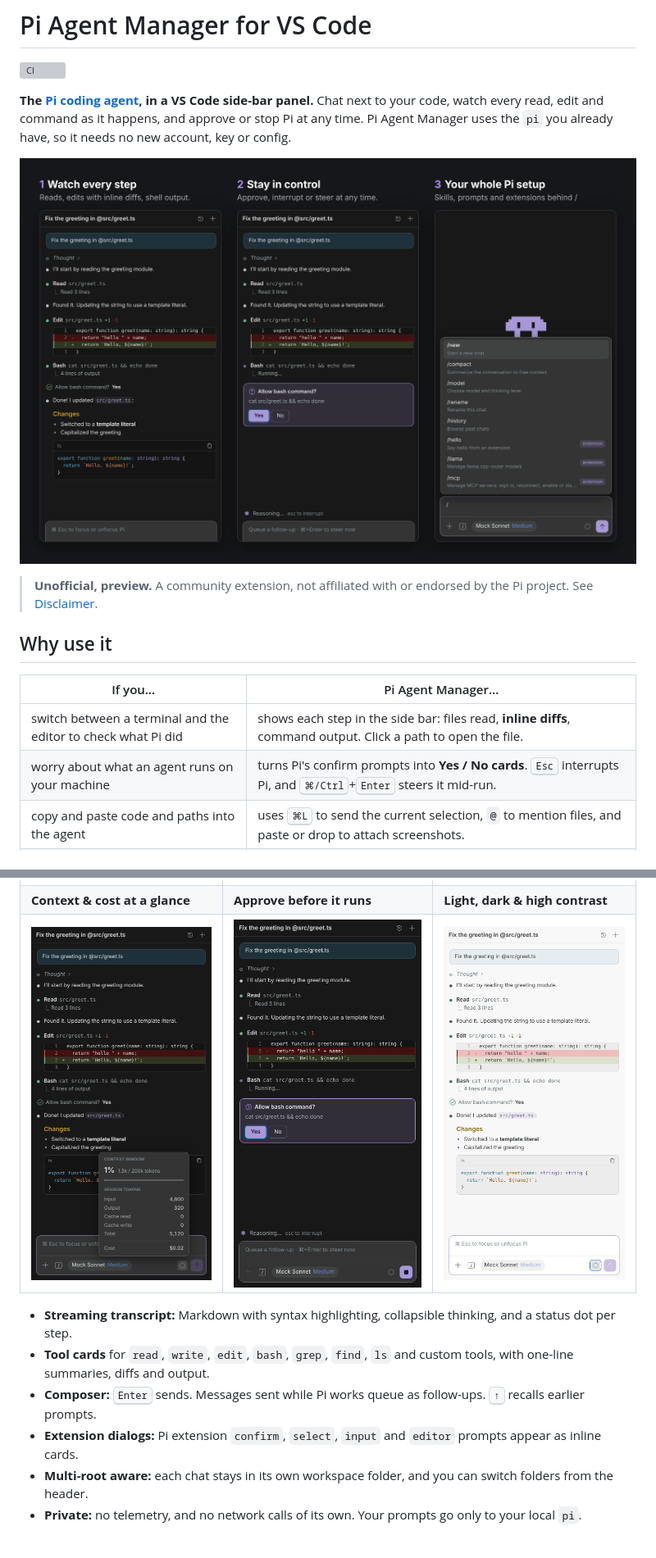
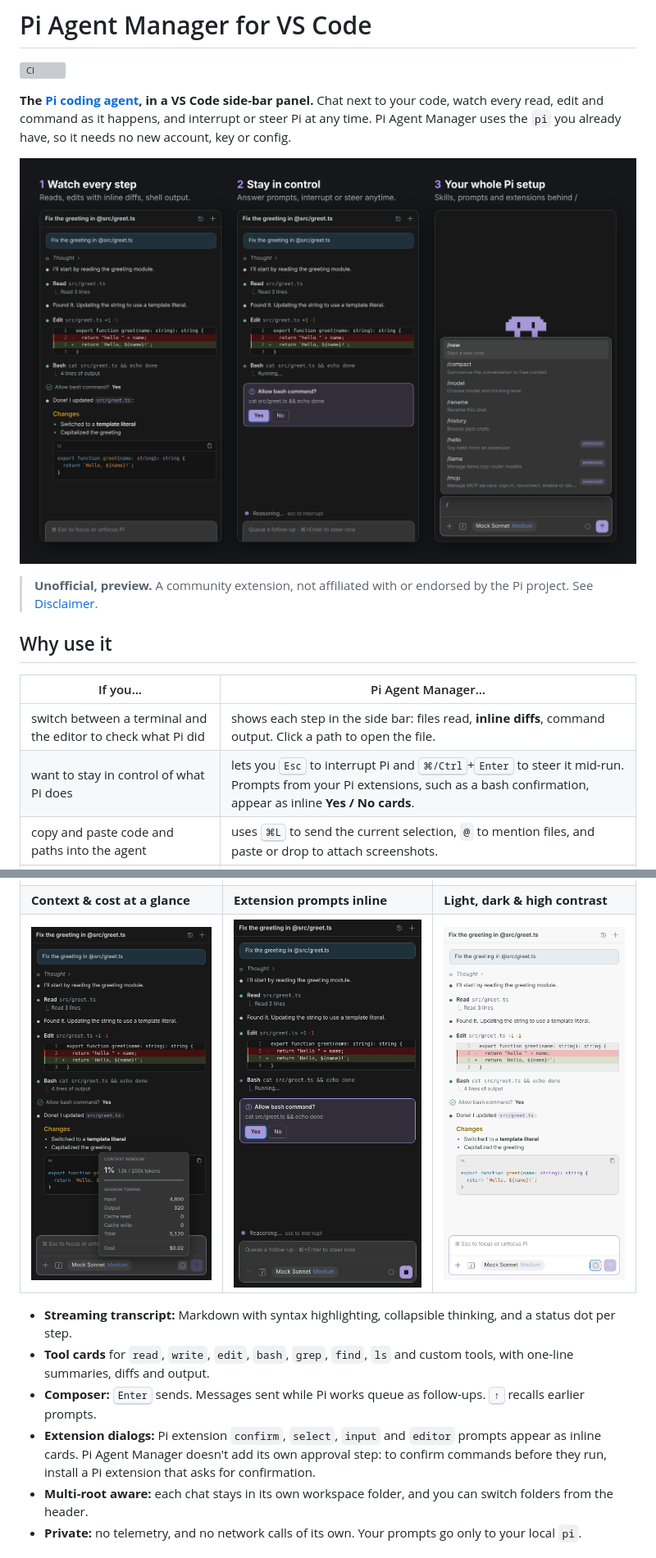
Before and after one commit to peilundai/pi-agent-manager, a Markdown page: README.md, 2 parts joined by grey strips. Shown at 82% size. GitHub-like rendering; pictures changed too: docs/images/hero.png; grey boxes are pictures that could not be loaded.

Commit message:
docs: describe confirmation cards as pi extension prompts
The extension renders confirm dialogs that Pi extensions raise but
does not gate tool execution itself, so stop presenting the bash
approval card as a built-in safeguard.

```diff
--- a/README.md
+++ b/README.md
@@ -2,6 +2,6 @@
 
 [![CI](https://github.com/peilundai/pi-agent-manager/actions/workflows/ci.yml/badge.svg?branch=main&event=push)](https://github.com/peilundai/pi-agent-manager/actions/workflows/ci.yml)
 
-**The [Pi coding agent](https://github.com/earendil-works/pi), in a VS Code side-bar panel.** Chat next to your code, watch every read, edit and command as it happens, and approve or stop Pi at any time. Pi Agent Manager uses the `pi` you already have, so it needs no new account, key or config.
+**The [Pi coding agent](https://github.com/earendil-works/pi), in a VS Code side-bar panel.** Chat next to your code, watch every read, edit and command as it happens, and interrupt or steer Pi at any time. Pi Agent Manager uses the `pi` you already have, so it needs no new account, key or config.
 
 <p align="center">
@@ -15,7 +15,7 @@
 | If you… | Pi Agent Manager… |
 |---|---|
 | switch between a terminal and the editor to check what Pi did | shows each step in the side bar: files read, **inline diffs**, command output. Click a path to open the file. |
-| worry about what an agent runs on your machine | turns Pi's confirm prompts into **Yes / No cards**. <kbd>Esc</kbd> interrupts Pi, and <kbd>⌘/Ctrl</kbd>+<kbd>Enter</kbd> steers it mid-run. |
+| want to stay in control of what Pi does | lets you <kbd>Esc</kbd> to interrupt Pi and <kbd>⌘/Ctrl</kbd>+<kbd>Enter</kbd> to steer it mid-run. Prompts from your Pi extensions, such as a bash confirmation, appear as inline **Yes / No cards**. |
 | copy and paste code and paths into the agent | uses <kbd>⌘L</kbd> to send the current selection, `@` to mention files, and paste or drop to attach screenshots. |
 | lose earlier conversations | keeps **past chats** per workspace, searchable and grouped by day, so you can resume one in a click. |
 | use a company gateway or MCP server keyed through env vars | loads your **login-shell environment**, names any variable that's missing, and stores secrets in VS Code's encrypted storage. |
@@ -38,13 +38,13 @@ Pi Agent Manager runs `pi --mode rpc`, so your providers, default model, skills,
 | Pick model & thinking level | `/` for skills, prompts and commands | Past chats |
 |---|---|---|
 | <img src="docs/images/model-picker-dark.png" width="260" alt="Model and thinking-level picker" /> | <img src="docs/images/slash-dark.png" width="260" alt="Slash-command menu" /> | <img src="docs/images/history-dark.png" width="260" alt="Searchable past chats" /> |
-| **Context & cost at a glance** | **Approve before it runs** | **Light, dark & high contrast** |
-| <img src="docs/images/context-usage-dark.png" width="260" alt="Context-usage ring with token and cost breakdown" /> | <img src="docs/images/dialog-dark.png" width="260" alt="Inline approval card" /> | <img src="docs/images/chat-light.png" width="260" alt="Light theme" /> |
+| **Context & cost at a glance** | **Extension prompts inline** | **Light, dark & high contrast** |
+| <img src="docs/images/context-usage-dark.png" width="260" alt="Context-usage ring with token and cost breakdown" /> | <img src="docs/images/dialog-dark.png" width="260" alt="Inline confirmation card from a Pi extension" /> | <img src="docs/images/chat-light.png" width="260" alt="Light theme" /> |
 
 - **Streaming transcript:** Markdown with syntax highlighting, collapsible thinking, and a status dot per step.
 - **Tool cards** for `read`, `write`, `edit`, `bash`, `grep`, `find`, `ls` and custom tools, with one-line summaries, diffs and output.
 - **Composer:** <kbd>Enter</kbd> sends. Messages sent while Pi works queue as follow-ups. <kbd>↑</kbd> recalls earlier prompts.
-- **Extension dialogs:** Pi extension `confirm`, `select`, `input` and `editor` prompts appear as inline cards.
+- **Extension dialogs:** Pi extension `confirm`, `select`, `input` and `editor` prompts appear as inline cards. Pi Agent Manager doesn't add its own approval step: to confirm commands before they run, install a Pi extension that asks for confirmation.
 - **Multi-root aware:** each chat stays in its own workspace folder, and you can switch folders from the header.
 - **Private:** no telemetry, and no network calls of its own. Your prompts go only to your local `pi`.
 
```
Also changed, not shown: other parts of README.md (+1 -1 lines).
